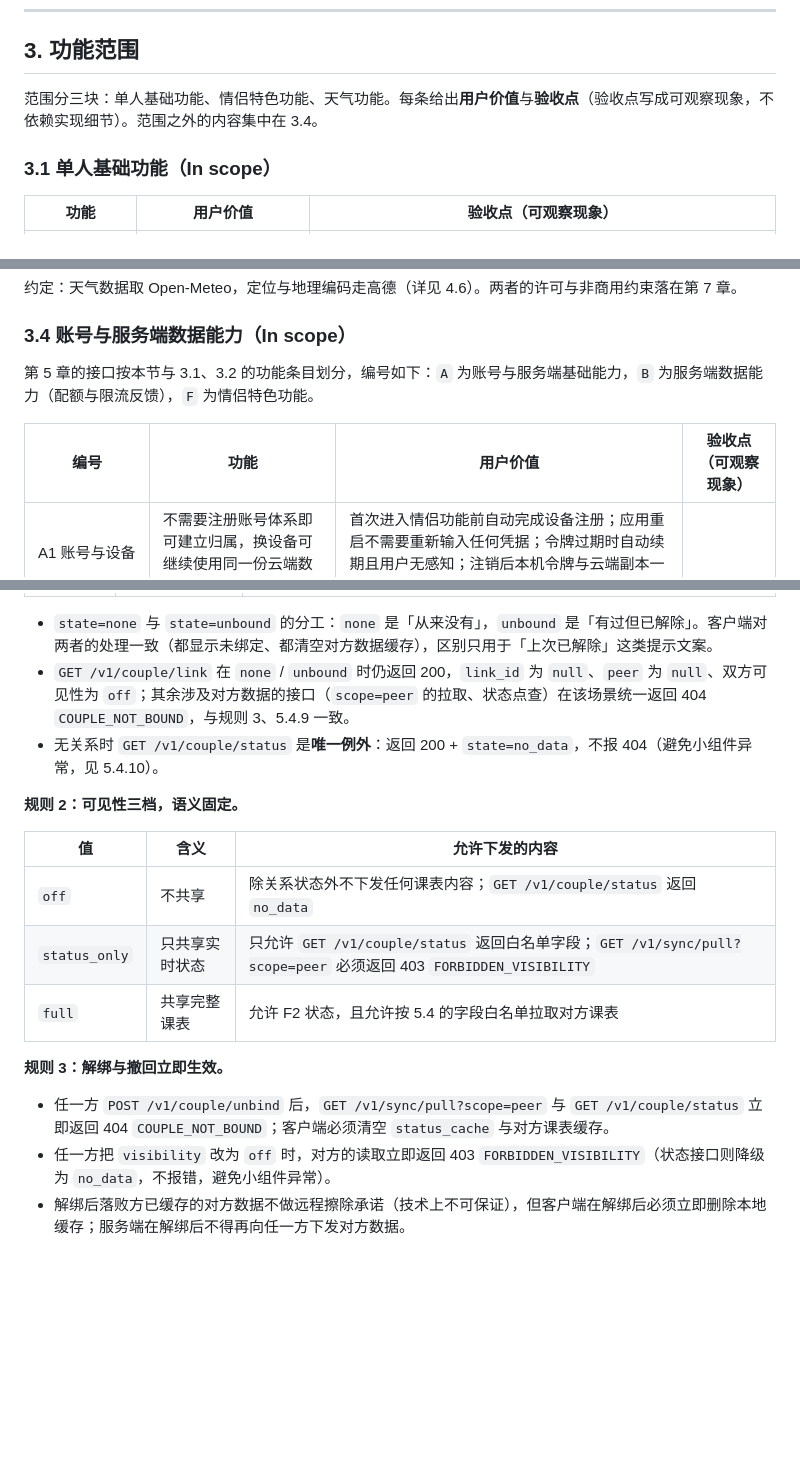
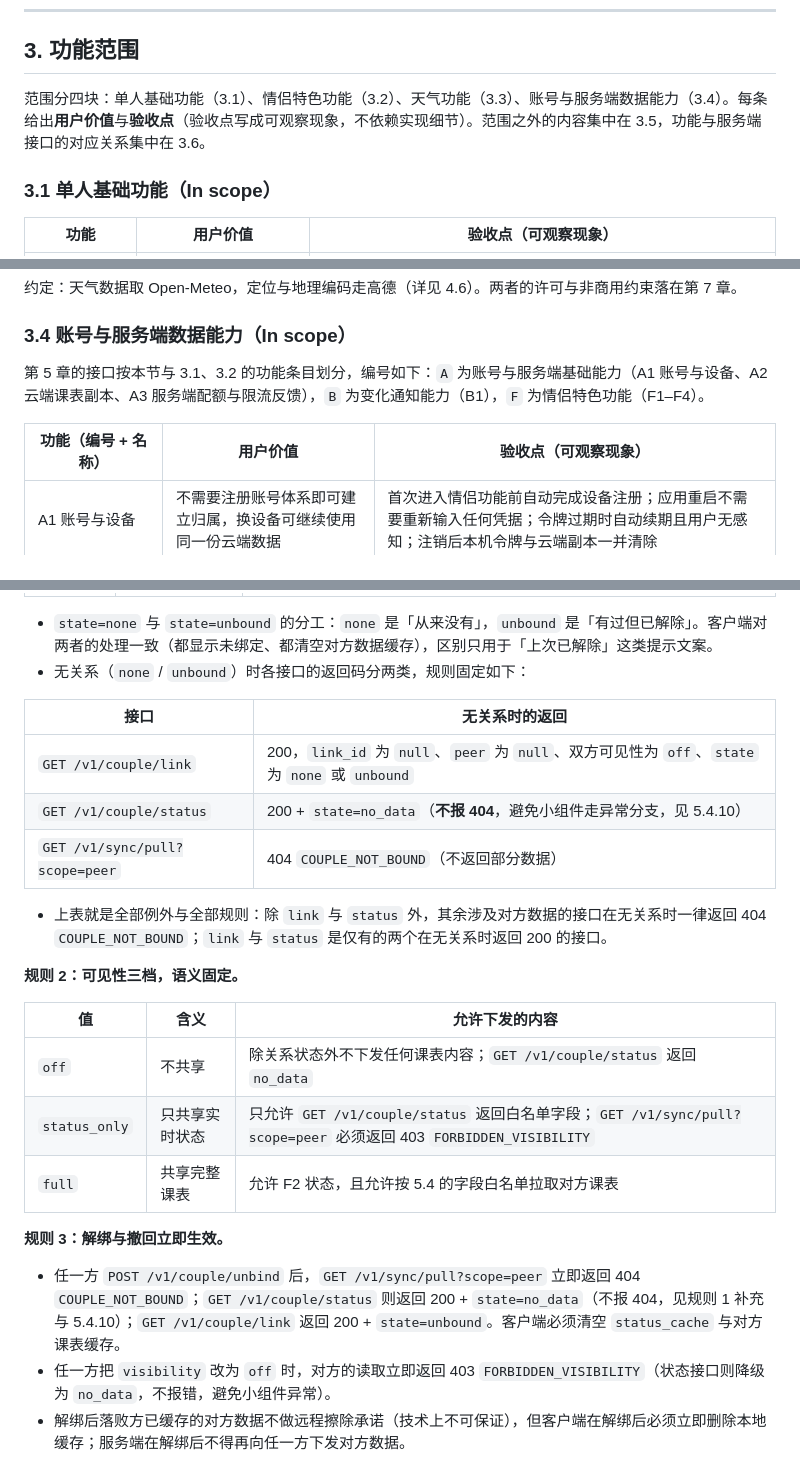
Before and after one commit to Guzheng3/qhkb, a Markdown page: docs/plan/product-plan.md, 3 parts joined by grey strips. Rendered like a GitHub page; blank space fills up the shorter version.

Commit message:
docs: 修正无关系时各接口返回码口径、第 3 章导语与 3.4 表列数

```diff
--- a/docs/plan/product-plan.md
+++ b/docs/plan/product-plan.md
@@ -106,7 +106,7 @@
 
 ## 3. 功能范围
 
-范围分三块：单人基础功能、情侣特色功能、天气功能。每条给出**用户价值**与**验收点**（验收点写成可观察现象，不依赖实现细节）。范围之外的内容集中在 3.4。
+范围分四块：单人基础功能（3.1）、情侣特色功能（3.2）、天气功能（3.3）、账号与服务端数据能力（3.4）。每条给出**用户价值**与**验收点**（验收点写成可观察现象，不依赖实现细节）。范围之外的内容集中在 3.5，功能与服务端接口的对应关系集中在 3.6。
 
 ### 3.1 单人基础功能（In scope）
 
@@ -155,10 +155,10 @@
 
 ### 3.4 账号与服务端数据能力（In scope）
 
-第 5 章的接口按本节与 3.1、3.2 的功能条目划分，编号如下：`A` 为账号与服务端基础能力，`B` 为服务端数据能力（配额与限流反馈），`F` 为情侣特色功能。
+第 5 章的接口按本节与 3.1、3.2 的功能条目划分，编号如下：`A` 为账号与服务端基础能力（A1 账号与设备、A2 云端课表副本、A3 服务端配额与限流反馈），`B` 为变化通知能力（B1），`F` 为情侣特色功能（F1–F4）。
 
-| 编号 | 功能 | 用户价值 | 验收点（可观察现象） |
-| --- | --- | --- | --- |
+| 功能（编号 + 名称） | 用户价值 | 验收点（可观察现象） |
+| --- | --- | --- |
 | A1 账号与设备 | 不需要注册账号体系即可建立归属，换设备可继续使用同一份云端数据 | 首次进入情侣功能前自动完成设备注册；应用重启不需要重新输入任何凭据；令牌过期时自动续期且用户无感知；注销后本机令牌与云端副本一并清除 |
 | A2 云端课表副本 | 课表有云端副本，多设备之间可对齐（单人离线使用不依赖它） | 同一账号两台设备能通过同步得到一致课表；断网期间的改动在联网后自动补传 |
 | A3 服务端配额与限流反馈 | 请求被限流时行为可预期，不会反复打服务端 | 触发限流时客户端按服务端给出的退避时间重试，且界面上单人功能与本地展示均不受影响 |
@@ -435,8 +435,15 @@ Dart 侧：算出今日课程 / 对方状态 最新快照
 | `unbound` | 曾经建立、现已解除 | 任一方 `POST /v1/couple/unbind` 之后、或任一方 `POST /v1/auth/delete` 之后，直到本机建立新关系 |
 
 - `state=none` 与 `state=unbound` 的分工：`none` 是「从来没有」，`unbound` 是「有过但已解除」。客户端对两者的处理一致（都显示未绑定、都清空对方数据缓存），区别只用于「上次已解除」这类提示文案。
-- `GET /v1/couple/link` 在 `none` / `unbound` 时仍返回 200，`link_id` 为 `null`、`peer` 为 `null`、双方可见性为 `off`；其余涉及对方数据的接口（`scope=peer` 的拉取、状态点查）在该场景统一返回 404 `COUPLE_NOT_BOUND`，与规则 3、5.4.9 一致。
-- 无关系时 `GET /v1/couple/status` 是**唯一例外**：返回 200 + `state=no_data`，不报 404（避免小组件异常，见 5.4.10）。
+- 无关系（`none` / `unbound`）时各接口的返回码分两类，规则固定如下：
+
+| 接口 | 无关系时的返回 |
+| --- | --- |
+| `GET /v1/couple/link` | 200，`link_id` 为 `null`、`peer` 为 `null`、双方可见性为 `off`、`state` 为 `none` 或 `unbound` |
+| `GET /v1/couple/status` | 200 + `state=no_data`（**不报 404**，避免小组件走异常分支，见 5.4.10） |
+| `GET /v1/sync/pull?scope=peer` | 404 `COUPLE_NOT_BOUND`（不返回部分数据） |
+
+- 上表就是全部例外与全部规则：除 `link` 与 `status` 外，其余涉及对方数据的接口在无关系时一律返回 404 `COUPLE_NOT_BOUND`；`link` 与 `status` 是仅有的两个在无关系时返回 200 的接口。
 
 **规则 2：可见性三档，语义固定。**
 
@@ -448,7 +455,7 @@ Dart 侧：算出今日课程 / 对方状态 最新快照
 
 **规则 3：解绑与撤回立即生效。**
 
-- 任一方 `POST /v1/couple/unbind` 后，`GET /v1/sync/pull?scope=peer` 与 `GET /v1/couple/status` 立即返回 404 `COUPLE_NOT_BOUND`；客户端必须清空 `status_cache` 与对方课表缓存。
+- 任一方 `POST /v1/couple/unbind` 后，`GET /v1/sync/pull?scope=peer` 立即返回 404 `COUPLE_NOT_BOUND`；`GET /v1/couple/status` 则返回 200 + `state=no_data`（不报 404，见规则 1 补充与 5.4.10）；`GET /v1/couple/link` 返回 200 + `state=unbound`。客户端必须清空 `status_cache` 与对方课表缓存。
 - 任一方把 `visibility` 改为 `off` 时，对方的读取立即返回 403 `FORBIDDEN_VISIBILITY`（状态接口则降级为 `no_data`，不报错，避免小组件异常）。
 - 解绑后落败方已缓存的对方数据不做远程擦除承诺（技术上不可保证），但客户端在解绑后必须立即删除本地缓存；服务端在解绑后不得再向任一方下发对方数据。
 
```
Also changed, not shown: other parts of docs/plan/product-plan.md (+1 -1 lines).
